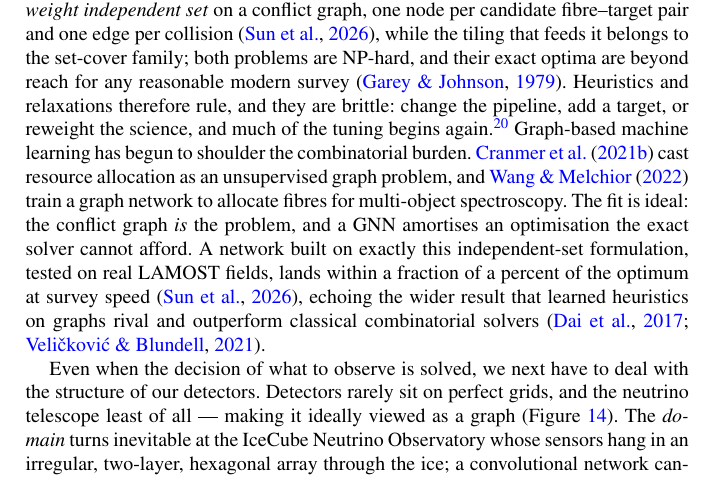
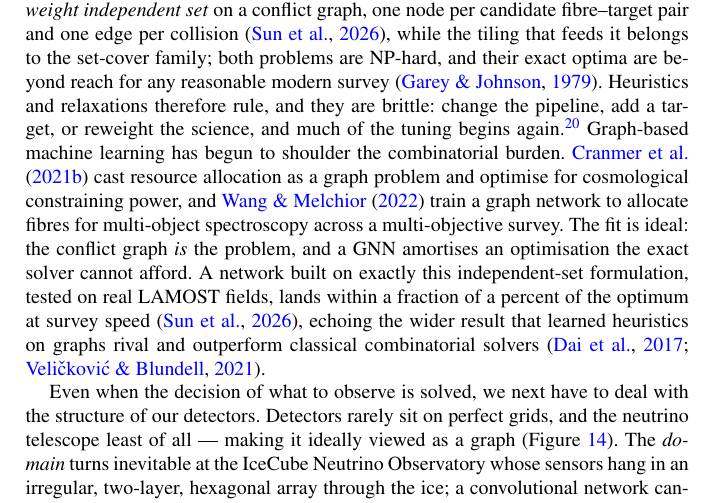
Before and after one commit to astrockragh/GNN_astro_review, a LaTeX thesis (main.tex): part of page 32 of 58, cut so that both start at the same text. Compiled offline with pdfLaTeX.

Commit message:
Update on Overleaf.

```diff
--- a/main.tex
+++ b/main.tex
@@ -557,7 +557,7 @@ Point a telescope towards the sky, and the combinatorial and geometric trouble s
 
 A modern multi-object spectrograph carries hundreds to thousands of fibres\footnote{Instruments like SDSS \citep{York2000_SDSS_technical, Gunn2006_SDSS_telescope}, DESI \citep{DESI2016_experiment, DESI2022_instrument}, 4MOST \citep{deJong2019_4MOST}, WEAVE \citep{Dalton2014_WEAVE, Jin2024_WEAVE}, MOONS \citep{Cirasuolo2020_MOONS}, or PFS/SuNSS on Subaru \citep{Takada2014_PFS, 2024SPIE13096E..79J}.} across a single field, and a full survey comprises thousands of visits. For each visit an observer must decide which candidates every fibre will target from a set of possibilities many orders of magnitude above the number of fibres. The classical answer treats the decision as combinatorial optimisation and solves it by hand-built machinery. The classical SDSS \emph{tiling} algorithm nudges evenly spaced pointings to smooth the sampling of a clustered sky, then allocates fibres around the collisions \citep{Blanton2003_SDSS_tiling}; the Prime Focus Spectrograph recasts the same task as a minimum-cost network flow and solves it by linear programming \citep{Fabricius2020_PFS_netflow}; 4MOST assigns fibres probabilistically \citep{Tempel2020_fibre_assignment}. Each of these solutions has been widely applied, but suboptimally and with significant drawbacks. These limitations persist despite significant waste of observational resources and the importance of reproducible selection functions for downstream science \citep{Wang2022_spectroscopy_resourceallocation}.
 
-The hardness is inherent to the task. At its core, fibre assignment is a \emph{maximum-weight independent set} on a conflict graph, one node per candidate fibre--target pair and one edge per collision \citep{Sun2026_fiberassign_GNN}, while the tiling that feeds it belongs to the set-cover family; both problems are NP-hard, and their exact optima are beyond reach for any reasonable modern survey \citep{GareyJohnson1979_intractability}. Heuristics and relaxations therefore rule, and they are brittle: change the pipeline, add a target, or reweight the science, and much of the tuning begins again.\footnote{A further difficulty resists mathematics outright. The weights encode a social contract --- whose science to favour on a telescope that can do a program targeting Milky Way, extragalactic, or cosmological targets. No optimiser adjudicates a value judgement; at best it lays the trade-offs bare for a human to arbitrate, but the value function must be human-defined.} Graph-based machine learning has begun to shoulder the combinatorial burden. \citet{Cranmer2021_resourceallocation_unsupervised} cast resource allocation as an unsupervised graph problem, and \citet{Wang2022_spectroscopy_resourceallocation} train a graph network to allocate fibres for multi-object spectroscopy. The fit is ideal: the conflict graph \emph{is} the problem, and a GNN amortises an optimisation the exact solver cannot afford. A network built on exactly this independent-set formulation, tested on real LAMOST fields, lands within a fraction of a percent of the optimum at survey speed \citep{Sun2026_fiberassign_GNN}, echoing the wider result that learned heuristics on graphs rival and outperform classical combinatorial solvers \citep{Dai2017_combinatorial_GNN, Velickovic2021_algorithmic_reasoning}.
+The hardness is inherent to the task. At its core, fibre assignment is a \emph{maximum-weight independent set} on a conflict graph, one node per candidate fibre--target pair and one edge per collision \citep{Sun2026_fiberassign_GNN}, while the tiling that feeds it belongs to the set-cover family; both problems are NP-hard, and their exact optima are beyond reach for any reasonable modern survey \citep{GareyJohnson1979_intractability}. Heuristics and relaxations therefore rule, and they are brittle: change the pipeline, add a target, or reweight the science, and much of the tuning begins again.\footnote{A further difficulty resists mathematics outright. The weights encode a social contract --- whose science to favour on a telescope that can do a program targeting Milky Way, extragalactic, or cosmological targets. No optimiser adjudicates a value judgement; at best it lays the trade-offs bare for a human to arbitrate, but the value function must be human-defined.} Graph-based machine learning has begun to shoulder the combinatorial burden. \citet{Cranmer2021_resourceallocation_unsupervised} cast resource allocation as a graph problem and optimise for cosmological constraining power, and \citet{Wang2022_spectroscopy_resourceallocation} train a graph network to allocate fibres for multi-object spectroscopy across a multi-objective survey. The fit is ideal: the conflict graph \emph{is} the problem, and a GNN amortises an optimisation the exact solver cannot afford. A network built on exactly this independent-set formulation, tested on real LAMOST fields, lands within a fraction of a percent of the optimum at survey speed \citep{Sun2026_fiberassign_GNN}, echoing the wider result that learned heuristics on graphs rival and outperform classical combinatorial solvers \citep{Dai2017_combinatorial_GNN, Velickovic2021_algorithmic_reasoning}.
 
 \begin{figure}[t]
 \centering
```
